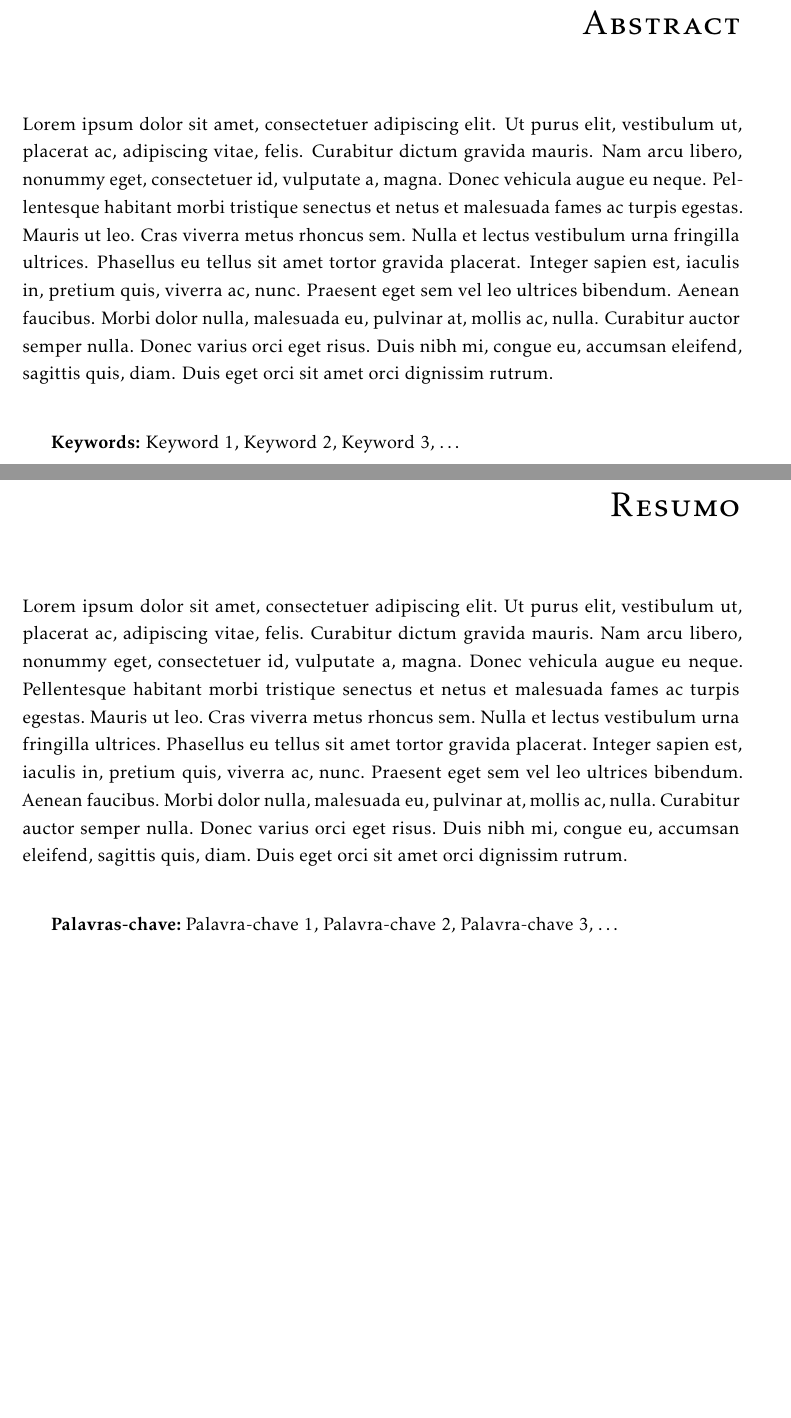
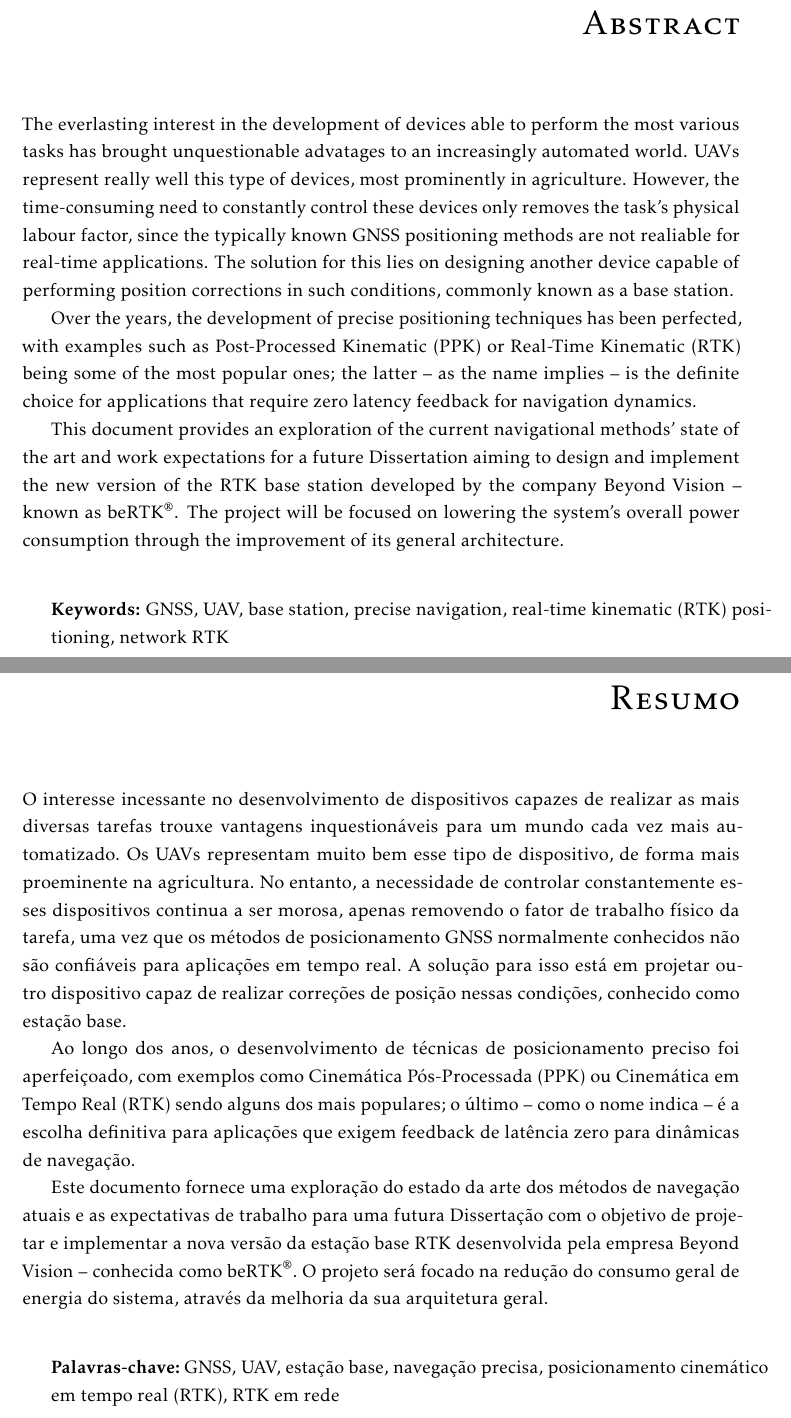
Before and after one commit to danielftsilva/RTK-Base-Station, a LaTeX thesis (template.tex, which reads Chapters/abstract-en.tex, Chapters/abstract-pt.tex, Config/1_novathesis.tex): two parts of pages 3 and 4 of 58, joined at a grey line, cut so that both start at the same text, the shorter picture padded with empty space. Compiled offline with pdfLaTeX.

Commit message:
abstract/resumo DONE

```diff
--- a/Chapters/abstract-en.tex
+++ b/Chapters/abstract-en.tex
@@ -7,8 +7,6 @@
 %%%%%%%%%%%%%%%%%%%%%%%%%%%%%%%%%%%%%%%%%%%%%%%%%%%%%%%%%%%%%%%%%%%%
 
 \typeout{NT FILE abstrac-en.tex}
-
-\lipsum[1]
 
 % Regardless of the language in which the dissertation is written, a summary is required in the same language as the main text and another summary in another language. It is assumed that the two languages in question are Portuguese and English.
 
@@ -32,7 +30,16 @@
 %   \item What results (implications/consequences) from the solution?
 % \end{enumerate}
 
+The everlasting interest in the development of devices able to perform the most various tasks has brought unquestionable advatages to an increasingly automated world. UAVs represent really well this type of devices, most prominently in agriculture. However, the time-consuming need to constantly control these devices only removes the task's physical labour factor, since the typically known GNSS positioning methods are not realiable for real-time applications. The solution for this lies on designing another device capable of performing position corrections in such conditions, commonly known as a base station.
+
+Over the years, the development of precise positioning techniques has been perfected, with examples such as Post-Processed Kinematic (PPK) or Real-Time Kinematic (RTK) being some of the most popular ones; the latter -- as the name implies -- is the definite choice for applications that require zero latency feedback for navigation dynamics.
+
+This document provides an exploration of the current navigational methods' state of the art and work expectations for a future Dissertation aiming to design and implement the new version of the RTK base station developed by the company Beyond Vision -- known as beRTK\textsuperscript{\textregistered}. The project will be focused on lowering the system's overall power consumption through the improvement of its general architecture.
+% se perguntarem porque e que meti aqui "RTK base station" e la em cima so meti "base station": porque a base station da BV nao faz PPK positioning, enquanto que ha outras base stations que fazem, por isso, "base station" é termo geral. Isto é backed-up pelo facto de que, no site da BV, a base station é designada por "RTK base station".
+
 % Palavras-chave do resumo em Inglês
 \begin{keywords}
-  Keyword 1, Keyword 2, Keyword 3, \dots
+  GNSS, UAV, base station, precise navigation, real-time kinematic (RTK) positioning, network RTK
+  %automatic, base station, UAV, GNSS, GPS, DGNSS, RTK, PPK, PPP, accuracy, precision
+  % ver order que meti no relatorio
 \end{keywords}
--- a/Chapters/abstract-pt.tex
+++ b/Chapters/abstract-pt.tex
@@ -7,8 +7,6 @@
 %%%%%%%%%%%%%%%%%%%%%%%%%%%%%%%%%%%%%%%%%%%%%%%%%%%%%%%%%%%%%%%%%%%%
 
 \typeout{NT FILE abstrac-pt.tex}
-
-\lipsum[1]
 
 % Independentemente da língua em que a dissertação esteja redigida, é necessário um resumo na mesma língua do texto principal e outro resumo noutra língua. Pressupõe-se que as duas línguas em questão sejam o português e o inglês.
 
@@ -38,8 +36,15 @@
 %
 % Sim!  Funciona! :)
 
+O interesse incessante no desenvolvimento de dispositivos capazes de realizar as mais diversas tarefas trouxe vantagens inquestionáveis para um mundo cada vez mais automatizado. Os UAVs representam muito bem esse tipo de dispositivo, de forma mais proeminente na agricultura. No entanto, a necessidade de controlar constantemente esses dispositivos continua a ser morosa, apenas removendo o fator de trabalho físico da tarefa, uma vez que os métodos de posicionamento GNSS normalmente conhecidos não são confiáveis para aplicações em tempo real. A solução para isso está em projetar outro dispositivo capaz de realizar correções de posição nessas condições, conhecido como estação base.
+
+Ao longo dos anos, o desenvolvimento de técnicas de posicionamento preciso foi aperfeiçoado, com exemplos como Cinemática Pós-Processada (PPK) ou Cinemática em Tempo Real (RTK) sendo alguns dos mais populares; o último -- como o nome indica -- é a escolha definitiva para aplicações que exigem feedback de latência zero para dinâmicas de navegação.
+
+Este documento fornece uma exploração do estado da arte dos métodos de navegação atuais e as expectativas de trabalho para uma futura Dissertação com o objetivo de projetar e implementar a nova versão da estação base RTK desenvolvida pela empresa Beyond Vision -- conhecida como beRTK\textsuperscript{\textregistered}. O projeto será focado na redução do consumo geral de energia do sistema, através da melhoria da sua arquitetura geral.
+% se perguntarem porque e que meti aqui "RTK base station" e la em cima so meti "base station": porque a base station da BV nao faz PPK positioning, enquanto que ha outras base stations que fazem, por isso, "base station" é termo geral. Isto é backed-up pelo facto de que, no site da BV, a base station é designada por "RTK base station".
+
 % Palavras-chave do resumo em Português
 \begin{keywords}
-Palavra-chave 1, Palavra-chave 2, Palavra-chave 3,  \ldots
+    GNSS, UAV, estação base, navegação precisa, posicionamento cinemático em tempo real (RTK), RTK em rede
 \end{keywords}
 % to add an extra black line
--- a/Config/1_novathesis.tex
+++ b/Config/1_novathesis.tex
@@ -89,7 +89,7 @@
 %%------------------------------------------------------------
 %% THE LESS IMPORTANT/POPULAR OPTIONS
 %%------------------------------------------------------------
-\ntsetup{docstatus=working}   % The status of the document
+\ntsetup{docstatus=final}   % The status of the document
 %                               %     [ final, provisional, draft, working ]
 %                               % DEFAULT: docstatus=final
 
```
Also changed, not shown: Chapters/chapter3.tex (+4 -2 lines).
